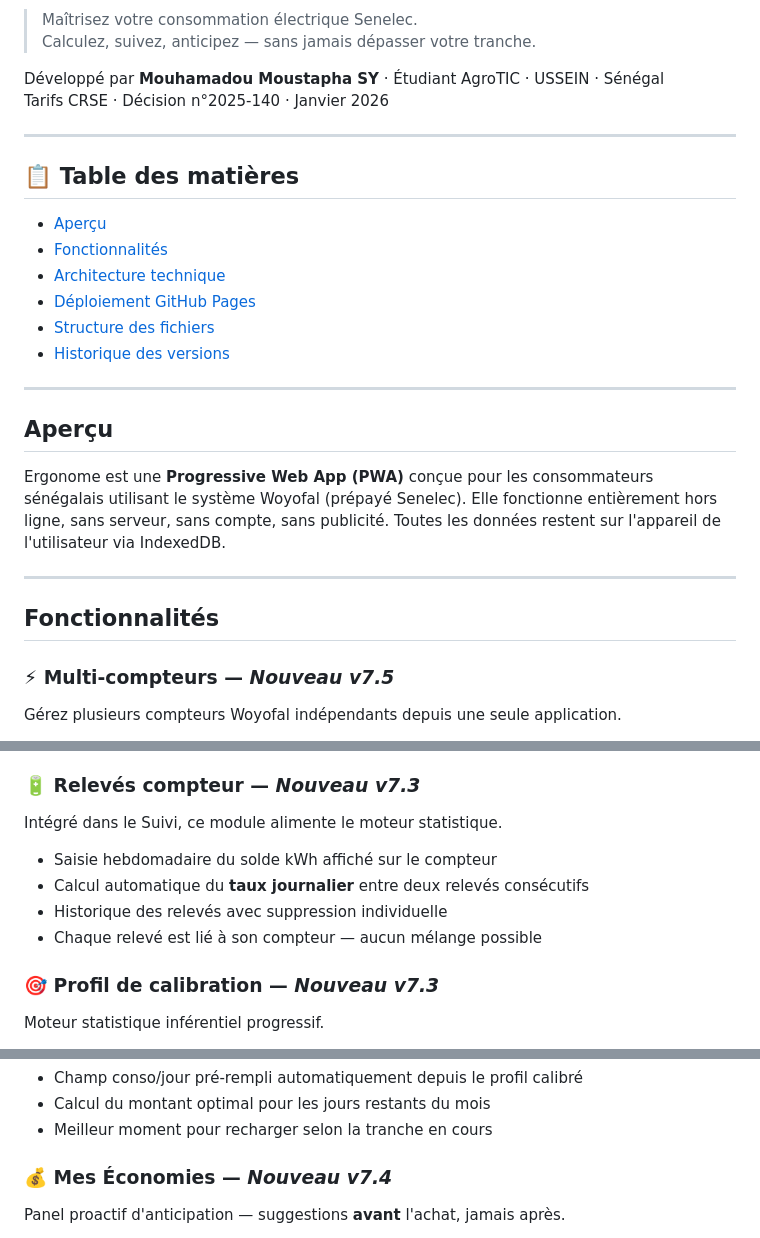
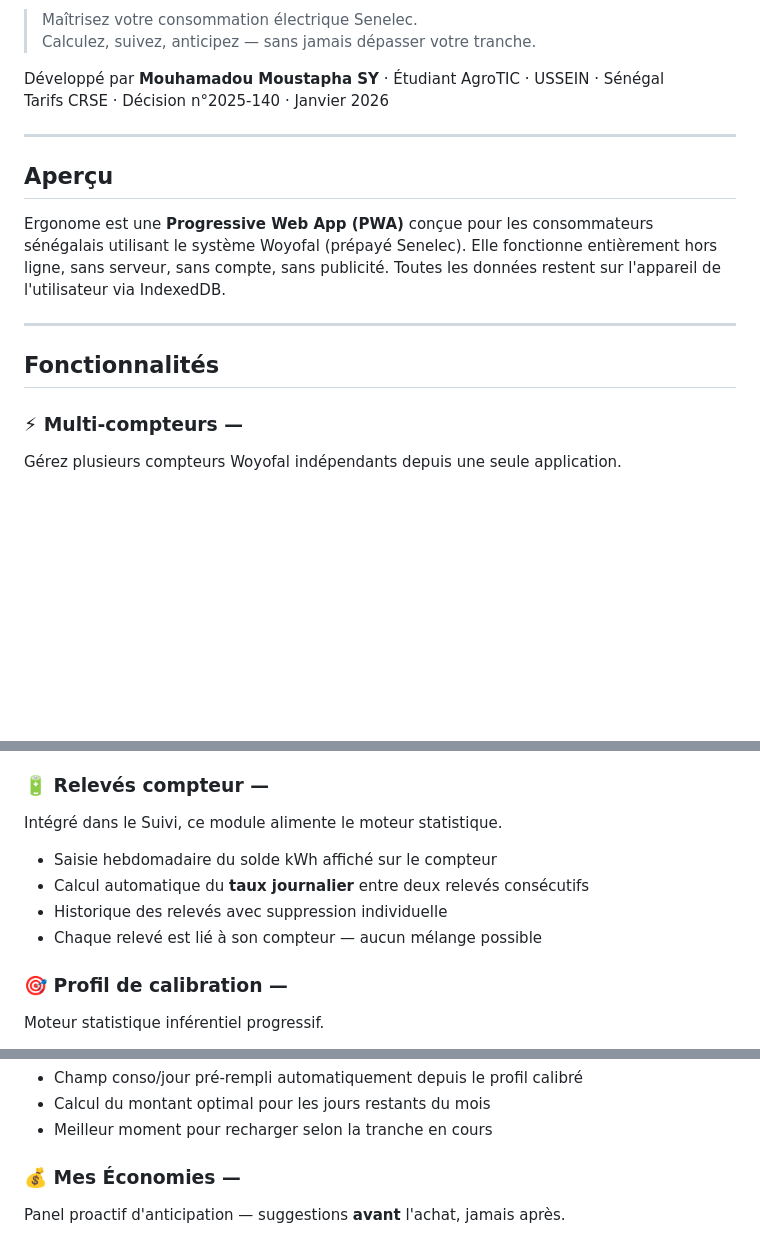
Before and after one commit to mustaf0623/Ergonome, a Markdown page: README.md, 3 parts joined by grey strips. Rendered like a GitHub page; blank space fills up the shorter version.

```diff
--- a/README.md
+++ b/README.md
@@ -9,17 +9,6 @@ Tarifs CRSE · Décision n°2025-140 · Janvier 2026
 
 ---
 
-## 📋 Table des matières
-
-- [Aperçu](#aperçu)
-- [Fonctionnalités](#fonctionnalités)
-- [Architecture technique](#architecture-technique)
-- [Déploiement GitHub Pages](#déploiement-github-pages)
-- [Structure des fichiers](#structure-des-fichiers)
-- [Historique des versions](#historique-des-versions)
-
----
-
 ## Aperçu
 
 Ergonome est une **Progressive Web App (PWA)** conçue pour les consommateurs sénégalais utilisant le système Woyofal (prépayé Senelec). Elle fonctionne entièrement hors ligne, sans serveur, sans compte, sans publicité. Toutes les données restent sur l'appareil de l'utilisateur via IndexedDB.
@@ -28,7 +17,7 @@ Ergonome est une **Progressive Web App (PWA)** conçue pour les consommateurs s
 
 ## Fonctionnalités
 
-### ⚡ Multi-compteurs — *Nouveau v7.5*
+### ⚡ Multi-compteurs —
 Gérez plusieurs compteurs Woyofal indépendants depuis une seule application.
 
 - Créez jusqu'à **8 compteurs** nommés (Maison, Boutique, Atelier…)
@@ -52,7 +41,7 @@ Gérez plusieurs compteurs Woyofal indépendants depuis une seule application.
 - Suggestions contextuelles d'optimisation
 - Historique avec suppression individuelle ou réinitialisation mensuelle
 
-### 🔋 Relevés compteur — *Nouveau v7.3*
+### 🔋 Relevés compteur —
 Intégré dans le Suivi, ce module alimente le moteur statistique.
 
 - Saisie hebdomadaire du solde kWh affiché sur le compteur
@@ -60,7 +49,7 @@ Intégré dans le Suivi, ce module alimente le moteur statistique.
 - Historique des relevés avec suppression individuelle
 - Chaque relevé est lié à son compteur — aucun mélange possible
 
-### 🎯 Profil de calibration — *Nouveau v7.3*
+### 🎯 Profil de calibration —
 Moteur statistique inférentiel progressif.
 
 - **Jauge de calibration** 0 → 95% avec couleur progressive (rouge → orange → vert)
@@ -83,7 +72,7 @@ Deux modes complémentaires alimentés par le Suivi et le profil calibré.
 - Calcul du montant optimal pour les jours restants du mois
 - Meilleur moment pour recharger selon la tranche en cours
 
-### 💰 Mes Économies — *Nouveau v7.4*
+### 💰 Mes Économies —
 Panel proactif d'anticipation — suggestions **avant** l'achat, jamais après.
 
 - **Alerte proactive urgente** : si le solde estimé s'épuise dans moins de 5 jours, alerte immédiate avec montant exact et économie potentielle (niveaux : rouge ≤2j / orange ≤4j / vert anticipation)
```
Also changed, not shown: other parts of README.md (+0 -47 lines).
